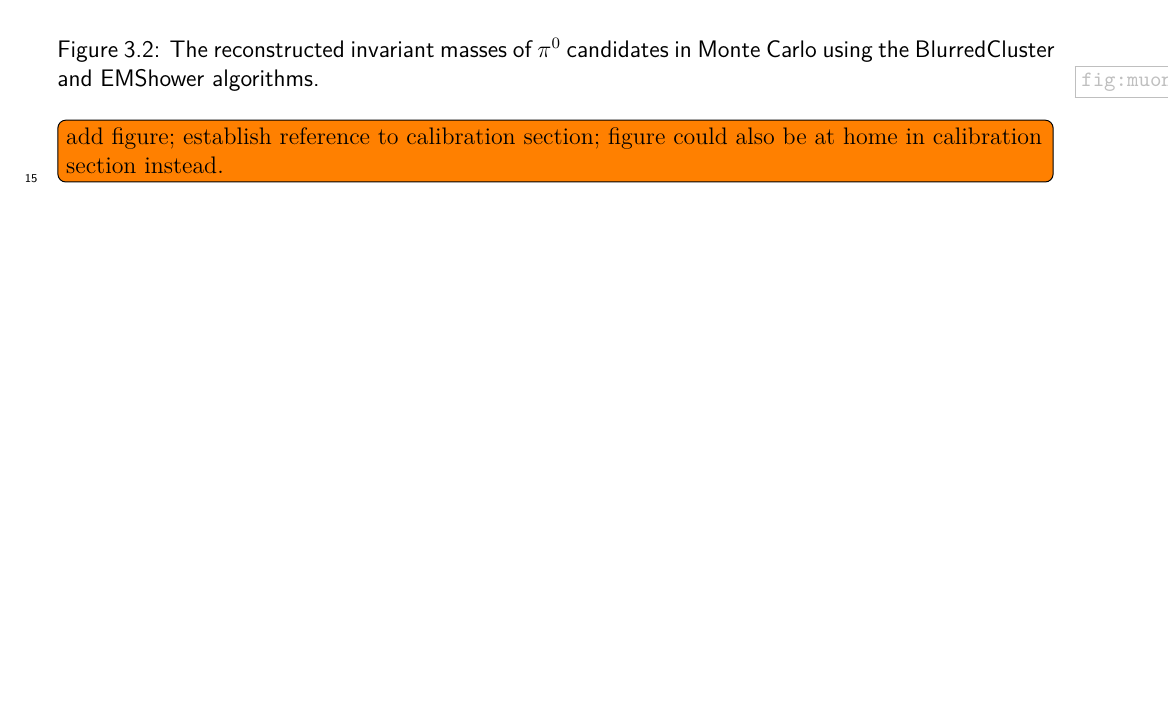
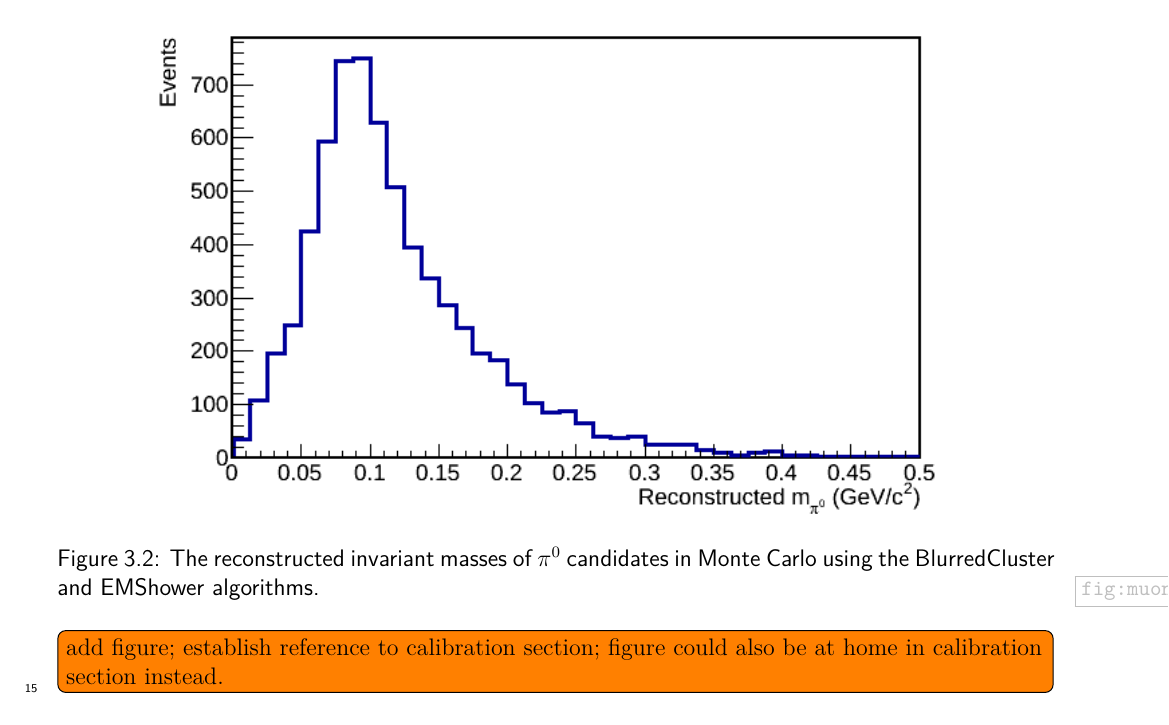
Before and after one commit to DUNE/protodune-tdr, a LaTeX thesis (protodune-tdr.tex, which reads computing/computing-reco.tex): part of page 171 of 196, cut so that both start at the same text, the shorter picture padded with empty space. Compiled offline with pdfLaTeX.

Commit message:
new pizeromass image in computing-reco

```diff
--- a/computing/computing-reco.tex
+++ b/computing/computing-reco.tex
@@ -99,7 +99,7 @@ in Figure~\ref{fig:pizeromass}.
 \begin{cdrfigure}[The reconstructed invariant masses of $\pi^0$ candidates in
   Monte Carlo]{muonpandoraperf}{The reconstructed invariant masses of $\pi^0$ candidates in
   Monte Carlo using the BlurredCluster and EMShower algorithms.}
-%  \includegraphics[width=0.8\textwidth]{pizeromass}
+\includegraphics[width=0.8\textwidth]{pizeromass}
 \end{cdrfigure}
 \fixme{add figure; establish reference to calibration
 section; figure could also be at home in calibration section instead.}
```
Also changed, not shown: figures/pizeromass.png (added).
